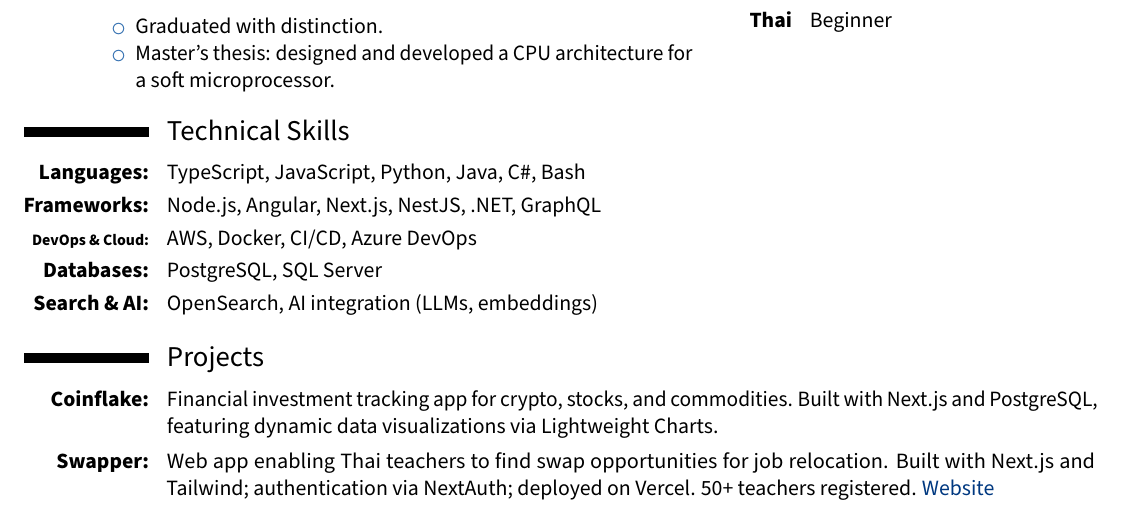
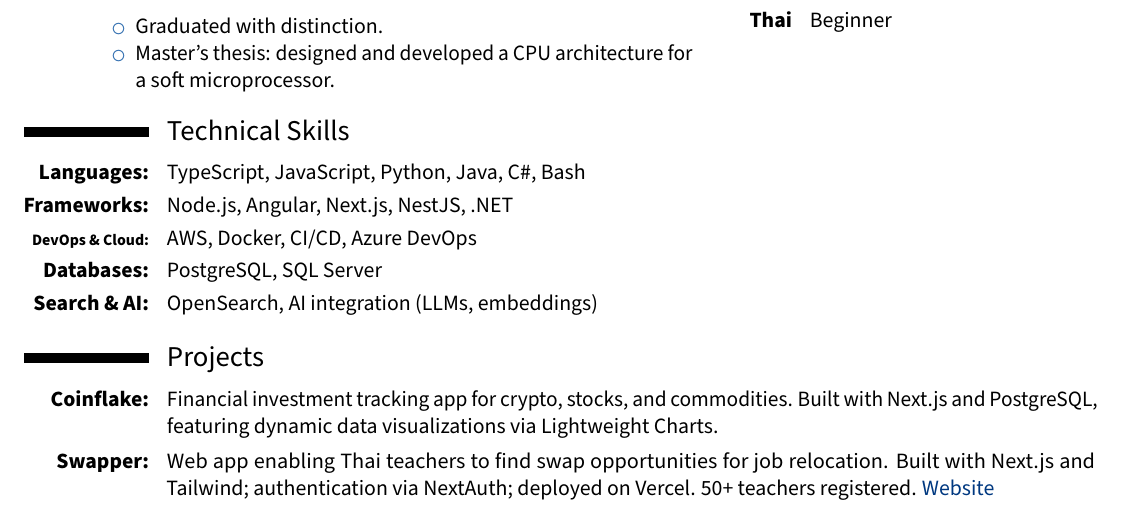
Before and after one commit to miguelangelo78/latex-resume, a LaTeX CV (resume.tex): part of the page, cut so that both start at the same text. Compiled offline with pdfLaTeX.

Commit message:
Remove graphql

```diff
--- a/resume.tex
+++ b/resume.tex
@@ -149,7 +149,7 @@
 
 \section{Technical Skills}
 \cvitem{\textbf{Languages:}}{TypeScript, JavaScript, Python, Java, C\#, Bash}
-\cvitem{\textbf{Frameworks:}}{Node.js, Angular, Next.js, NestJS, .NET, GraphQL}
+\cvitem{\textbf{Frameworks:}}{Node.js, Angular, Next.js, NestJS, .NET}
 \cvitem{\scriptsize\textbf{DevOps \& Cloud:}}{AWS, Docker, CI/CD, Azure DevOps}
 \cvitem{\textbf{Databases:}}{PostgreSQL, SQL Server}
 \cvitem{\textbf{Search \& AI:}}{OpenSearch, AI integration (LLMs, embeddings)}
```
Also changed, not shown: resume.pdf.
